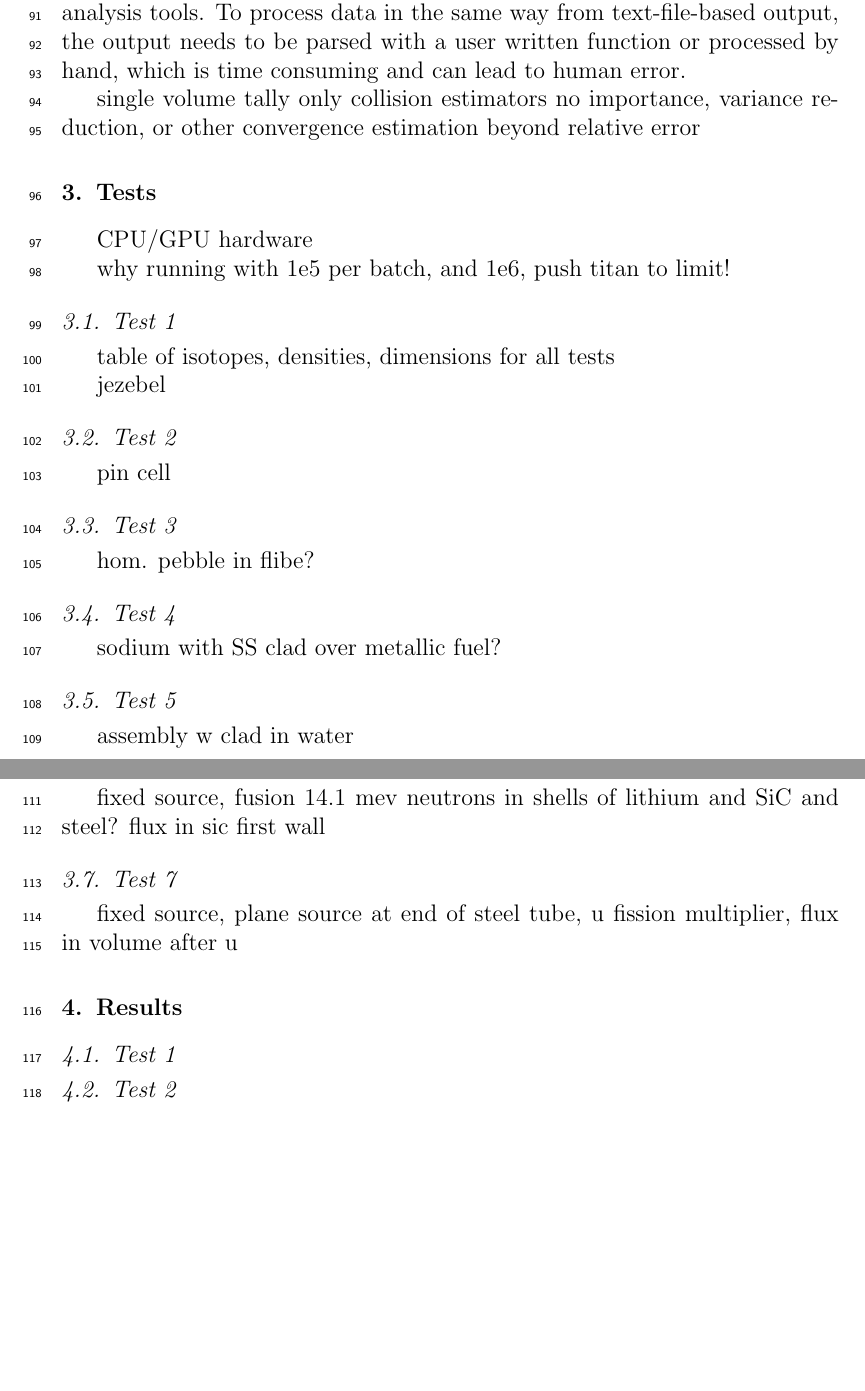
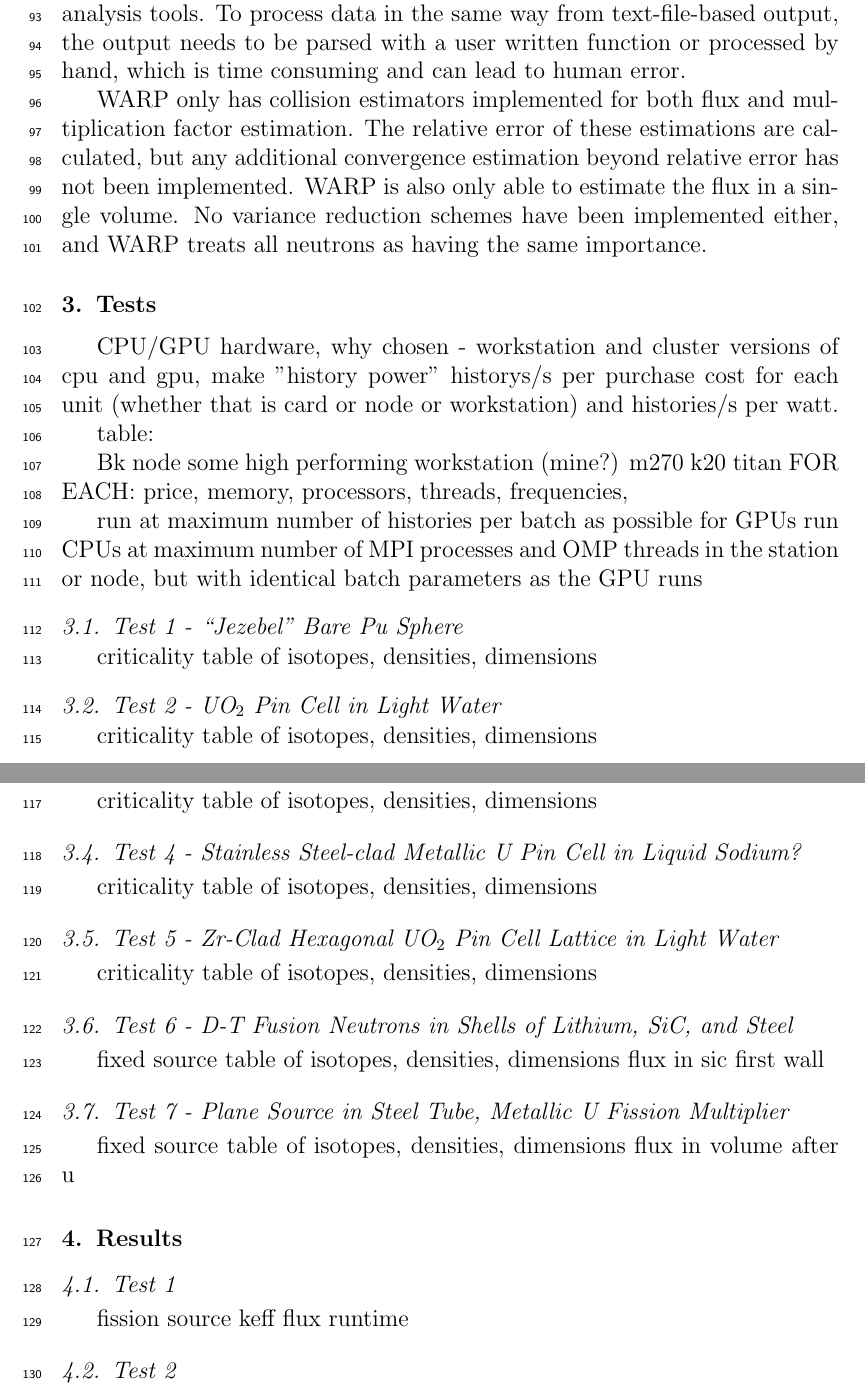
Before and after one commit to sellitforcache/annals-results, a LaTeX paper (physics_and_results_manuscript.tex): two parts of pages 5 and 6 of 11 before the commit and two parts of pages 5 and 6 of 12 after it, joined at a grey line, cut so that both start at the same text, the shorter picture padded with empty space. Compiled offline with pdfLaTeX.

Commit message:
adding tests, outlining

```diff
--- a/physics_and_results_manuscript.tex
+++ b/physics_and_results_manuscript.tex
@@ -211,16 +211,14 @@ The geometry representation in WARP is handled by the NVIDIA OptiX library, whic
 \item Only translational transforms have been implemented, although this restriction could be lifted by some additional development.
 \end{enumerate}
 
+
 \subsection{Features}
 
 WARP is mainly written in C/C++ and is compiled to a shared library.   and  with Python.  Pythonic wrapping is done via SWIG \cite{swig}, which automatically wraps compiled languages like C/C++ in high-level scripting languages.  With the C++ classes exposed in Python, the main() function can be replaced with a Python script, eliminating the need recompiled a main function and link it to the WARP library when different geometries or different run parameters are desired.  Of course, there is flexibility as well, and one could write a main function that could handle all conceivable cases.
 
 The Python wrapping approach deviates from the standard flat text input file structure that many Monte Carlo codes use.  Flat text input relies on keywords and adds a layer where input files need to be parsed and data structures are then built in the application based on the information parsed from the input.  Using Python to directly access the classes and their data removes this layer, and allows a user to build complex, custom applications if necessary.  Since the results would also be resident in a Python session and would therefore be easily available to the user for potting scripts or analysis tools.  To process data in the same way from text-file-based output, the output needs to be parsed with a user written function or processed by hand, which is time consuming and can lead to human error.
 
-single volume tally
-only collision estimators
-no importance, variance reduction, or other convergence estimation beyond relative error
-
+WARP only has collision estimators implemented for both flux and multiplication factor estimation.  The relative error of these estimations are calculated, but any additional convergence estimation beyond relative error has not been implemented.  WARP is also only able to estimate the flux in a single volume.  No variance reduction schemes have been implemented either, and WARP treats all neutrons as having the same importance.
 
 %%%%%%%%%%%%%%%%%%%
 %%%%%%%%%%%%%%%%%%%
@@ -228,41 +226,57 @@ no importance, variance reduction, or other convergence estimation beyond relati
 \section{Tests}
 \label{sec:tests}
 
-CPU/GPU hardware
+CPU/GPU hardware, why chosen - workstation and cluster versions of cpu and gpu, make "history power" historys/s per purchase cost for each unit (whether that is card or node or workstation) and histories/s per watt.
 
-why running with 1e5 per batch, and 1e6, push titan to limit!
+table:
 
-\subsection{Test 1}
+Bk node
+some high performing workstation (mine?)
+m270
+k20
+titan
+FOR EACH:  price, memory, processors, threads, frequencies,
 
-table of isotopes, densities, dimensions for all tests
-
-jezebel
-
-\subsection{Test 2}
-
-pin cell
-
-\subsection{Test 3}
-
-hom. pebble in flibe?
-
-\subsection{Test 4}
-
-sodium with SS clad over metallic fuel?
-
-\subsection{Test 5}
-
-assembly w clad in water
+run at maximum number of histories per batch as possible for GPUs
+run CPUs at maximum number of MPI processes and OMP threads in the station or node, but with identical batch parameters as the GPU runs
 
 
-\subsection{Test 6}
+\subsection{Test 1 - ``Jezebel'' Bare Pu Sphere}
 
-fixed source, fusion 14.1 mev neutrons in shells of lithium and SiC and steel?  flux in sic first wall
+criticality
+table of isotopes, densities, dimensions
 
-\subsection{Test 7}
+\subsection{Test 2 - UO$_2$ Pin Cell in Light Water}
 
-fixed source,  plane source at end of steel tube, u fission multiplier, flux in volume after u
+criticality
+table of isotopes, densities, dimensions
 
+\subsection{Test 3 - Homogenized Fuel Pebble in FLiBe?}
+
+criticality
+table of isotopes, densities, dimensions
+
+\subsection{Test 4 - Stainless Steel-clad Metallic U Pin Cell in Liquid Sodium?}
+
+criticality
+table of isotopes, densities, dimensions
+
+\subsection{Test 5 - Zr-Clad Hexagonal UO$_2$ Pin Cell Lattice in Light Water}
+
+criticality
+table of isotopes, densities, dimensions
+
+\subsection{Test 6 - D-T Fusion Neutrons in Shells of Lithium, SiC, and Steel}
+
+fixed source
+table of isotopes, densities, dimensions
+flux in sic first wall
+
+\subsection{Test 7 - Plane Source in Steel Tube, Metallic U Fission Multiplier}
+
+fixed source
+table of isotopes, densities, dimensions
+flux in volume after u
 
 
 %%%%%%%%%%%%%%%%%%%
@@ -272,3 +286,8 @@ fixed source,  plane source at end of steel tube, u fission multiplier, flux in
 \label{sec:results}
 
 \subsection{Test 1}
+
+fission source
+keff
+flux
+runtime
```
Also changed, not shown: physics_and_results_manuscript.tex (52 more changed lines).
